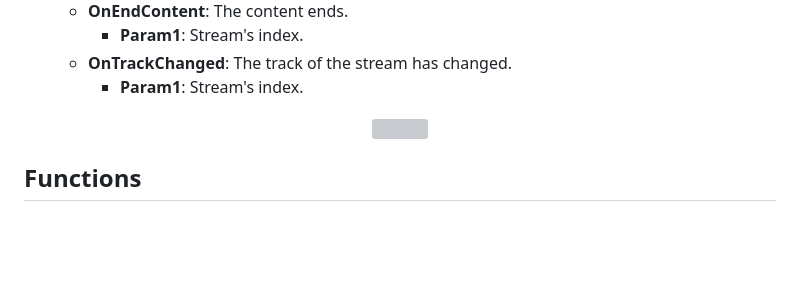
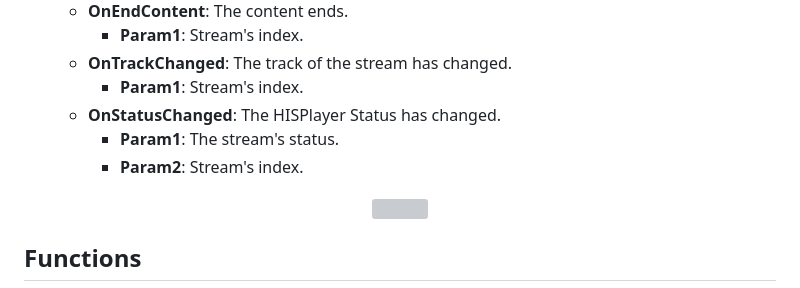
Before and after one commit to HISPlayer/UnrealHTML5-SDK, a Markdown page: hisplayer-api.md, the part around the change. Rendered like a GitHub page; blank space fills up the shorter version; grey boxes are pictures that could not be loaded.

```diff
--- a/hisplayer-api.md
+++ b/hisplayer-api.md
@@ -26,6 +26,9 @@ The following public APIs are provided by **HISPlayerTypes**.
     * **Param1**: Stream's index.
   * **OnTrackChanged**: The track of the stream has changed.
     * **Param1**: Stream's index.
+  * **OnStatusChanged**: The HISPlayer Status has changed.
+    * **Param1**: The stream's status.
+    * **Param2**: Stream's index.
 <p align="center">
 <img src="./images/blueprint-example.png">
 </p>
```
